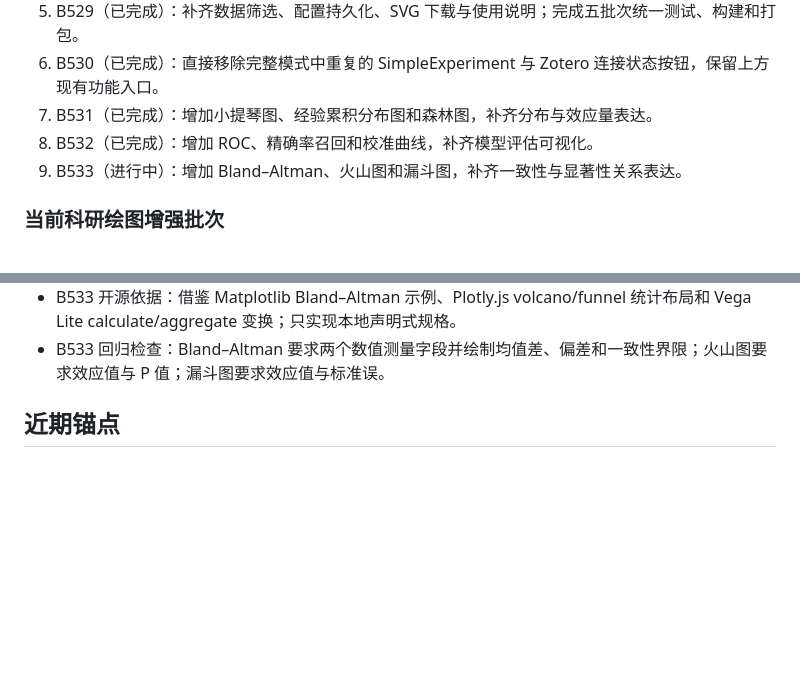
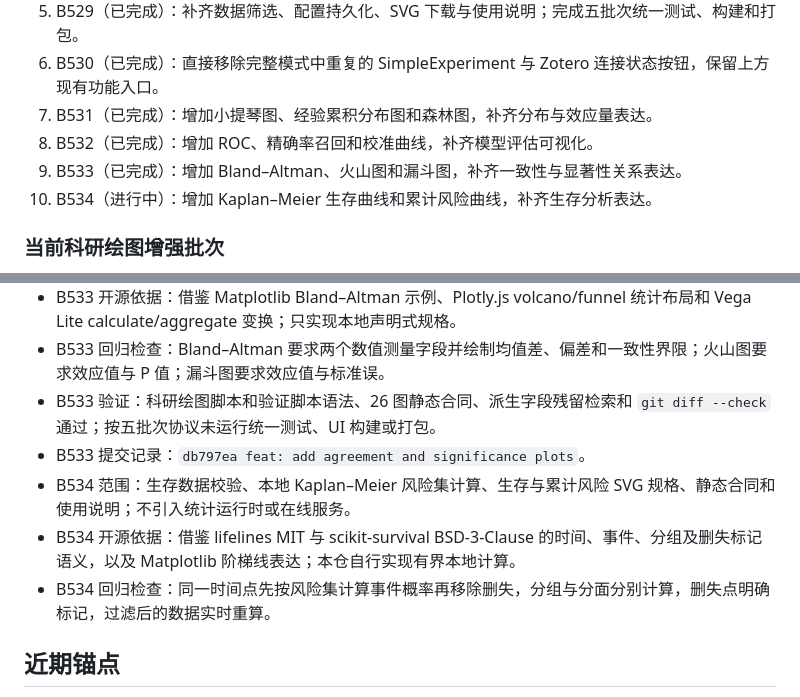
Before and after one commit to zlinkw/my_ppt_app, a Markdown page: docs/target-mode-plan.md, 2 parts joined by grey strips. GitHub-like rendering; blank space fills up the shorter version.

Commit message:
docs: record agreement plot batch

```diff
--- a/docs/target-mode-plan.md
+++ b/docs/target-mode-plan.md
@@ -93,7 +93,8 @@
 6. B530（已完成）：直接移除完整模式中重复的 SimpleExperiment 与 Zotero 连接状态按钮，保留上方现有功能入口。
 7. B531（已完成）：增加小提琴图、经验累积分布图和森林图，补齐分布与效应量表达。
 8. B532（已完成）：增加 ROC、精确率召回和校准曲线，补齐模型评估可视化。
-9. B533（进行中）：增加 Bland–Altman、火山图和漏斗图，补齐一致性与显著性关系表达。
+9. B533（已完成）：增加 Bland–Altman、火山图和漏斗图，补齐一致性与显著性关系表达。
+10. B534（进行中）：增加 Kaplan–Meier 生存曲线和累计风险曲线，补齐生存分析表达。
 
 ### 当前科研绘图增强批次
 
@@ -122,6 +123,11 @@
 - B533 范围：工作台图表入口、派生数值字段与参考界限规格、静态合同和使用说明；不改变 SVG 安全边界或宿主协议。
 - B533 开源依据：借鉴 Matplotlib Bland–Altman 示例、Plotly.js volcano/funnel 统计布局和 Vega Lite calculate/aggregate 变换；只实现本地声明式规格。
 - B533 回归检查：Bland–Altman 要求两个数值测量字段并绘制均值差、偏差和一致性界限；火山图要求效应值与 P 值；漏斗图要求效应值与标准误。
+- B533 验证：科研绘图脚本和验证脚本语法、26 图静态合同、派生字段残留检索和 `git diff --check` 通过；按五批次协议未运行统一测试、UI 构建或打包。
+- B533 提交记录：`db797ea feat: add agreement and significance plots`。
+- B534 范围：生存数据校验、本地 Kaplan–Meier 风险集计算、生存与累计风险 SVG 规格、静态合同和使用说明；不引入统计运行时或在线服务。
+- B534 开源依据：借鉴 lifelines MIT 与 scikit-survival BSD-3-Clause 的时间、事件、分组及删失标记语义，以及 Matplotlib 阶梯线表达；本仓自行实现有界本地计算。
+- B534 回归检查：同一时间点先按风险集计算事件概率再移除删失，分组与分面分别计算，删失点明确标记，过滤后的数据实时重算。
 
 ## 近期锚点
 
```
